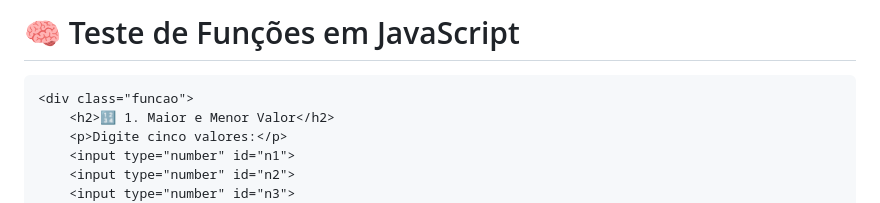
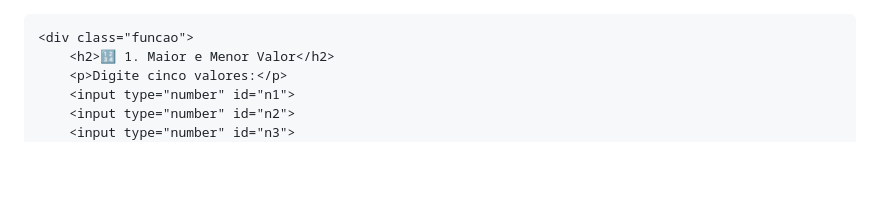
Before and after one commit to alexguilhermeof/Site, a Markdown page: README.md, the part around the change. Drawn GitHub-style; blank space fills up the shorter version.

Commit message:
Atualizar o README.md

```diff
--- a/README.md
+++ b/README.md
@@ -70,7 +70,6 @@
 <body>
 
 <div class="container">
-    <h1>🧠 Teste de Funções em JavaScript</h1>
 
     <div class="funcao">
         <h2>🔢 1. Maior e Menor Valor</h2>
```
